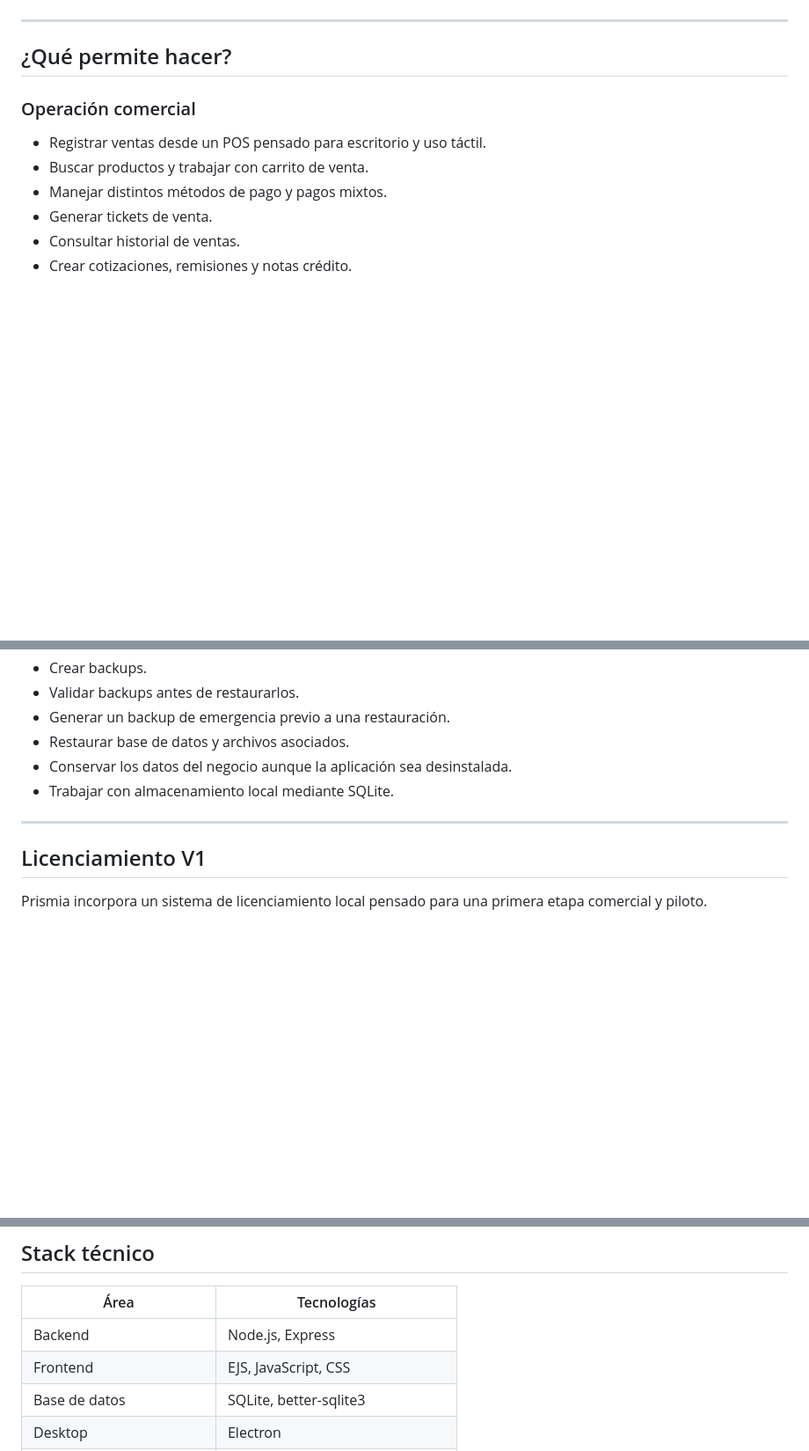
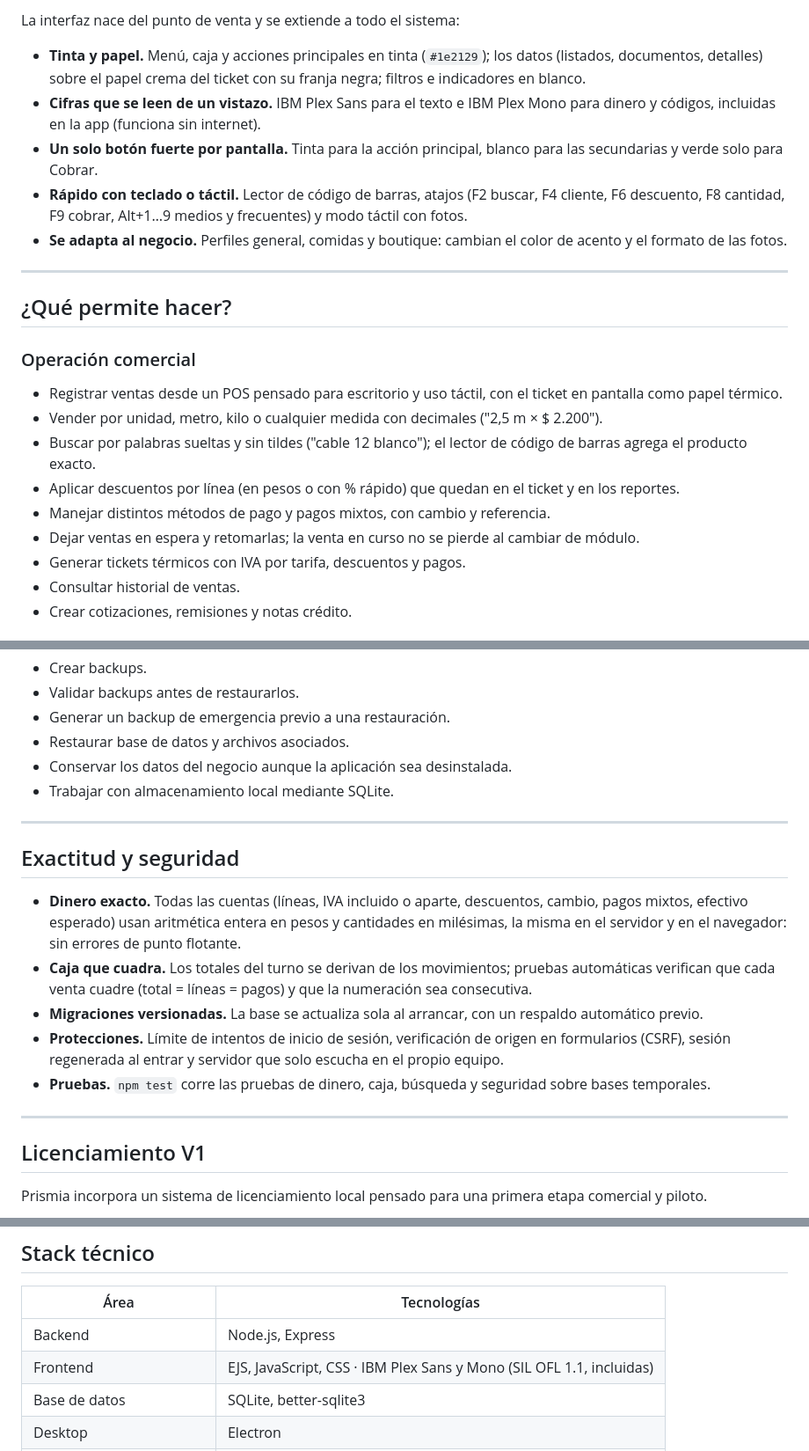
Before and after one commit to josenievesdev/prismia-pos-local, a Markdown page: README.md, 3 parts joined by grey strips. Shown at 88% size. Drawn GitHub-style; blank space fills up the shorter version.

```diff
--- a/README.md
+++ b/README.md
@@ -31,3 +45,10 @@ Prismia POS Local es una aplicación para Windows orientada a la gestión diaria
+La interfaz nace del punto de venta y se extiende a todo el sistema:
+
+- **Tinta y papel.** Menú, caja y acciones principales en tinta (`#1e2129`); los datos (listados, documentos, detalles) sobre el papel crema del ticket con su franja negra; filtros e indicadores en blanco.
+- **Cifras que se leen de un vistazo.** IBM Plex Sans para el texto e IBM Plex Mono para dinero y códigos, incluidas en la app (funciona sin internet).
+- **Un solo botón fuerte por pantalla.** Tinta para la acción principal, blanco para las secundarias y verde solo para Cobrar.
+- **Rápido con teclado o táctil.** Lector de código de barras, atajos (F2 buscar, F4 cliente, F6 descuento, F8 cantidad, F9 cobrar, Alt+1…9 medios y frecuentes) y modo táctil con fotos.
+- **Se adapta al negocio.** Perfiles general, comidas y boutique: cambian el color de acento y el formato de las fotos.
 
 ---
 
@@ -35,10 +56,13 @@ Prismia POS Local es una aplicación para Windows orientada a la gestión diaria
 
 ### Operación comercial
 
-- Registrar ventas desde un POS pensado para escritorio y uso táctil.
-- Buscar productos y trabajar con carrito de venta.
-- Manejar distintos métodos de pago y pagos mixtos.
-- Generar tickets de venta.
+- Registrar ventas desde un POS pensado para escritorio y uso táctil, con el ticket en pantalla como papel térmico.
+- Vender por unidad, metro, kilo o cualquier medida con decimales ("2,5 m × $ 2.200").
+- Buscar por palabras sueltas y sin tildes ("cable 12 blanco"); el lector de código de barras agrega el producto exacto.
+- Aplicar descuentos por línea (en pesos o con % rápido) que quedan en el ticket y en los reportes.
+- Manejar distintos métodos de pago y pagos mixtos, con cambio y referencia.
+- Dejar ventas en espera y retomarlas; la venta en curso no se pierde al cambiar de módulo.
+- Generar tickets térmicos con IVA por tarifa, descuentos y pagos.
 - Consultar historial de ventas.
 - Crear cotizaciones, remisiones y notas crédito.
 
@@ -80,6 +104,16 @@ Prismia POS Local es una aplicación para Windows orientada a la gestión diaria
 
 ---
 
+## Exactitud y seguridad
+
+- **Dinero exacto.** Todas las cuentas (líneas, IVA incluido o aparte, descuentos, cambio, pagos mixtos, efectivo esperado) usan aritmética entera en pesos y cantidades en milésimas, la misma en el servidor y en el navegador: sin errores de punto flotante.
+- **Caja que cuadra.** Los totales del turno se derivan de los movimientos; pruebas automáticas verifican que cada venta cuadre (total = líneas = pagos) y que la numeración sea consecutiva.
+- **Migraciones versionadas.** La base se actualiza sola al arrancar, con un respaldo automático previo.
+- **Protecciones.** Límite de intentos de inicio de sesión, verificación de origen en formularios (CSRF), sesión regenerada al entrar y servidor que solo escucha en el propio equipo.
+- **Pruebas.** `npm test` corre las pruebas de dinero, caja, búsqueda y seguridad sobre bases temporales.
+
+---
+
 ## Licenciamiento V1
 
 Prismia incorpora un sistema de licenciamiento local pensado para una primera etapa comercial y piloto.
@@ -111,7 +145,7 @@ La documentación técnica completa se encuentra en:
 | Área | Tecnologías |
 | --- | --- |
 | Backend | Node.js, Express |
-| Frontend | EJS, JavaScript, CSS |
+| Frontend | EJS, JavaScript, CSS · IBM Plex Sans y Mono (SIL OFL 1.1, incluidas) |
 | Base de datos | SQLite, better-sqlite3 |
 | Desktop | Electron |
 | Empaquetado | electron-builder, NSIS |
```
Also changed, not shown: other parts of README.md (+18 -4 lines), docs/PLAN.md (+13 -0 lines), docs/images/caja.png, docs/images/dashboard.png, docs/images/inventario.png, docs/images/login.png (added), docs/images/pos.png, docs/images/ticket.png (added), 2 other files.
